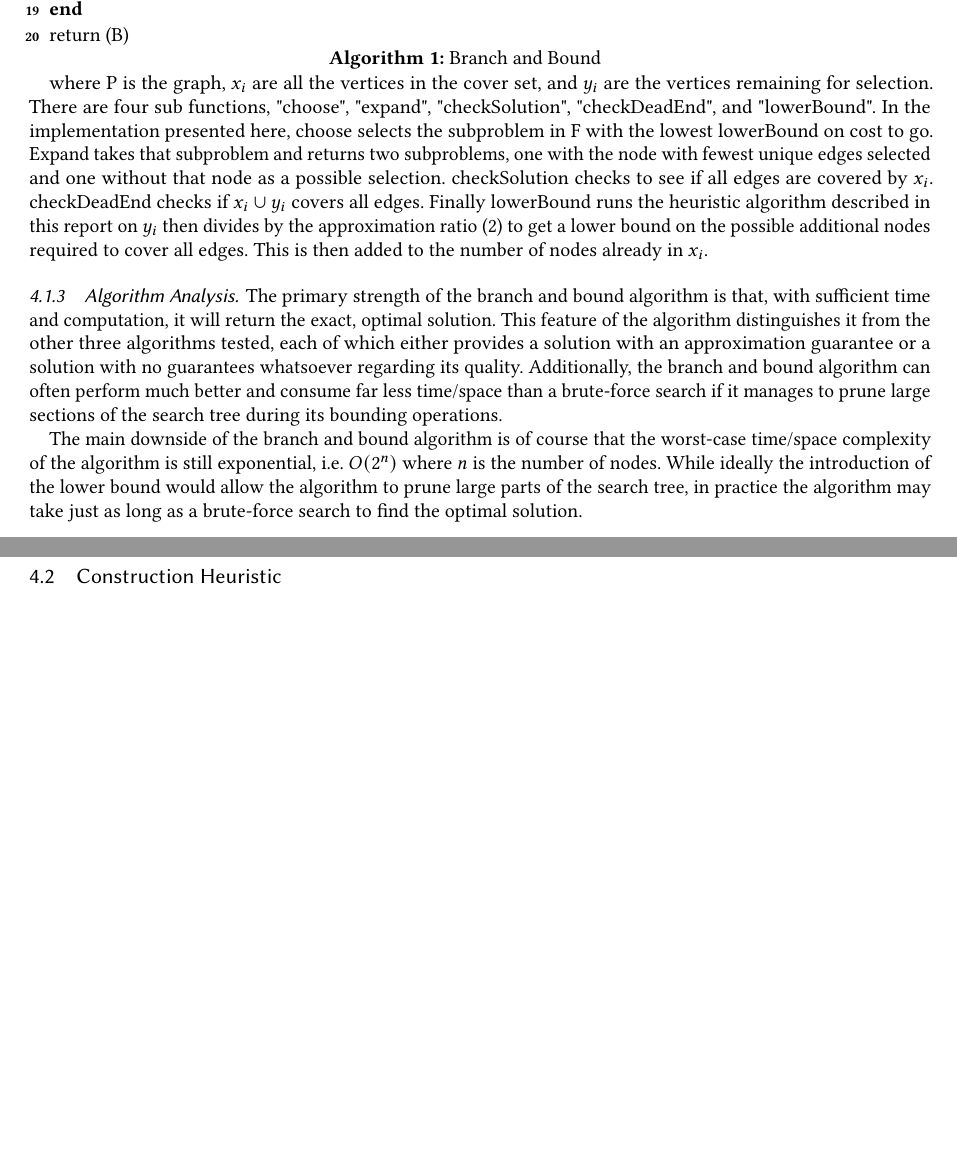
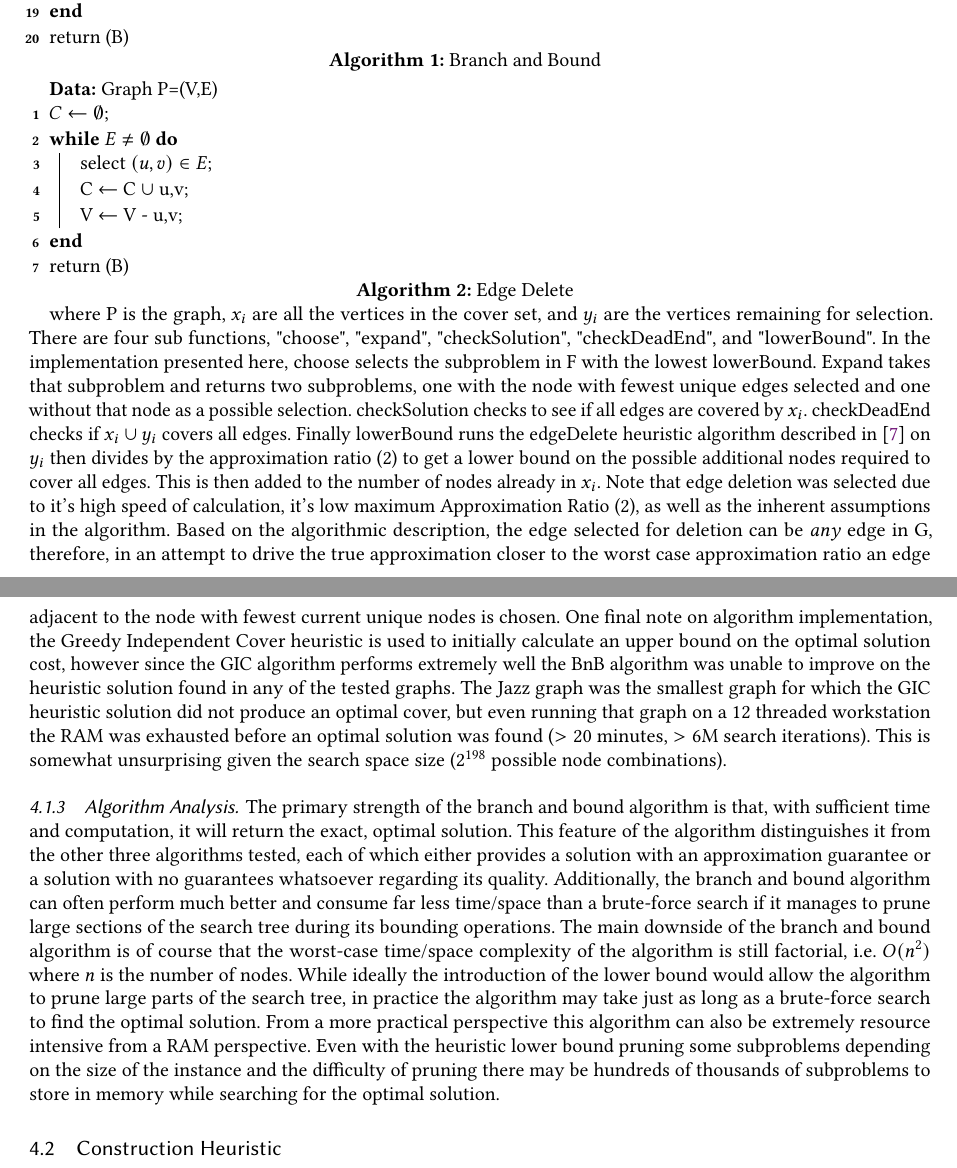
Before and after one commit to AveryBodenstein/CSE6140_Final, a LaTeX paper (acmart-primary/CSE6140_Final.tex): two parts of pages 4 and 5 of 25, joined at a grey line, cut so that both start at the same text, the shorter picture padded with empty space. The pictures show the PDF file acmart-primary/CSE6140_Final.pdf that the author committed with the source.

Commit message:
Actual final report fr this time

```diff
--- a/acmart-primary/CSE6140_Final.tex
+++ b/acmart-primary/CSE6140_Final.tex
@@ -276,19 +276,14 @@ The algorithms implemented in this project fall under one of three major paradig
 \subsection{Branch and Bound}
 
 \subsubsection{Description}
-
 The branch and bound approach is a non-polynomial time algorithm which is guaranteed to return an optimal solution. The BnB algorithm at worst does not perform any better than a brute force search, but can have significant performance gains where portions of the search space can be pruned. This pruning is performed by iteratively defining sub-problems and determining lower bounds on the cost to go for these sub-problems. If the best possible cost for a sub-problem exceeds the current best cost that subproblem (and therefore all it's derivatives) can be pruned from the search space. The sub-problems presented in this algorithm are defined based on inclusion or exclusion of nodes from the cover set.
-
 \newpage
 \subsubsection{Pseudo Code}
-
 -\\
-
 The overall branch and bound algorithm has the following structure:\\
-
 \begin{algorithm}[H]
 	\caption{Branch and Bound}
 	\SetAlgoLined
-	\KwData{P}
+	\KwData{Graph P=(V,E)}
 
 	$F \leftarrow {(\emptyset,P)}$\;
@@ -316,2 +315 @@ The overall branch and bound algorithm has the following structure:\\
 
-where P is the graph, $x_i$ are all the vertices in the cover set, and $y_i$ are the vertices remaining for selection. There are four sub functions, "choose", "expand", "checkSolution", "checkDeadEnd", and "lowerBound". In the implementation presented here, choose selects the subproblem in F with the lowest lowerBound on cost to go. Expand takes that subproblem and returns two subproblems, one with the node with fewest unique edges selected and one without that node as a possible selection. checkSolution checks to see if all edges are covered by $x_i$. checkDeadEnd checks if $x_i \cup y_i$ covers all edges. Finally lowerBound runs the heuristic algorithm described in this report on $y_i$ then divides by the approximation ratio (2) to get a lower bound on the possible additional nodes required to cover all edges. This is then added to the number of nodes already in $x_i$.
@@ -318 +322,6 @@ where P is the graph, $x_i$ are all the vertices in the cover set, and $y_i$ are
 
+	return (B)
+\end{algorithm}
+where P is the graph, $x_i$ are all the vertices in the cover set, and $y_i$ are the vertices remaining for selection. There are four sub functions, "choose", "expand", "checkSolution", "checkDeadEnd", and "lowerBound". In the implementation presented here, choose selects the subproblem in F with the lowest lowerBound. Expand takes that subproblem and returns two subproblems, one with the node with fewest unique edges selected and one without that node as a possible selection. checkSolution checks to see if all edges are covered by $x_i$. checkDeadEnd checks if $x_i \cup y_i$ covers all edges. Finally lowerBound runs the edgeDelete heuristic algorithm described in \cite{Fran10} on $y_i$ then divides by the approximation ratio (2) to get a lower bound on the possible additional nodes required to cover all edges. This is then added to the number of nodes already in $x_i$.
+Note that edge deletion was selected due to it's high speed of calculation, it's low maximum Approximation Ratio (2), as well as the inherent assumptions in the algorithm. Based on the algorithmic description, the edge selected for deletion can be \textit{any} edge in G, therefore, in an attempt to drive the true approximation closer to the worst case approximation ratio an edge adjacent to the node with fewest current unique nodes is chosen.
+One final note on algorithm implementation, the Greedy Independent Cover heuristic is used to initially calculate an upper bound on the optimal solution cost, however since the GIC algorithm performs extremely well the BnB algorithm was unable to improve on the heuristic solution found in any of the tested graphs. The Jazz graph was the smallest graph for which the GIC heuristic solution did not produce an optimal cover, but even running that graph on a 12 threaded workstation the RAM was exhausted before an optimal solution was found ($>20$ minutes, $>6$M search iterations). This is somewhat unsurprising given the search space size ($2^{198}$ possible node combinations).
@@ -322,14 +328,10 @@ where P is the graph, $x_i$ are all the vertices in the cover set, and $y_i$ are
 \subsubsection{Algorithm Analysis}
-
 % Additional description\\
-
 % Gives exact solution\\
-
 % Time and space complexity\\
-
 The primary strength of the branch and bound algorithm is that, with sufficient time and computation, it will return the exact, optimal solution. This feature of the algorithm distinguishes it from the other three algorithms tested, each of which either provides a solution with an approximation guarantee or a solution with no guarantees whatsoever regarding its quality. Additionally, the branch and bound algorithm can often perform much better and consume far less time/space than a brute-force search if it manages to prune large sections of the search tree during its bounding operations.
-
-The main downside of the branch and bound algorithm is of course that the worst-case time/space complexity of the algorithm is still exponential, i.e. $O(2^n)$ where $n$ is the number of nodes. While ideally the introduction of the lower bound would allow the algorithm to prune large parts of the search tree, in practice the algorithm may take just as long as a brute-force search to find the optimal solution.
+The main downside of the branch and bound algorithm is of course that the worst-case time/space complexity of the algorithm is still factorial, i.e. $O(n^2)$ where $n$ is the number of nodes. While ideally the introduction of the lower bound would allow the algorithm to prune large parts of the search tree, in practice the algorithm may take just as long as a brute-force search to find the optimal solution.
+From a more practical perspective this algorithm can also be extremely resource intensive from a RAM perspective. Even with the heuristic lower bound pruning some subproblems depending on the size of the instance and the difficulty of pruning there may be hundreds of thousands of subproblems to store in memory while searching for the optimal solution.
 
 \subsection{Construction Heuristic}
 
```
Also changed, not shown: acmart-primary/CSE6140_Final.pdf, acmart-primary/CSE6140_Final.tex (15 more changed lines).
